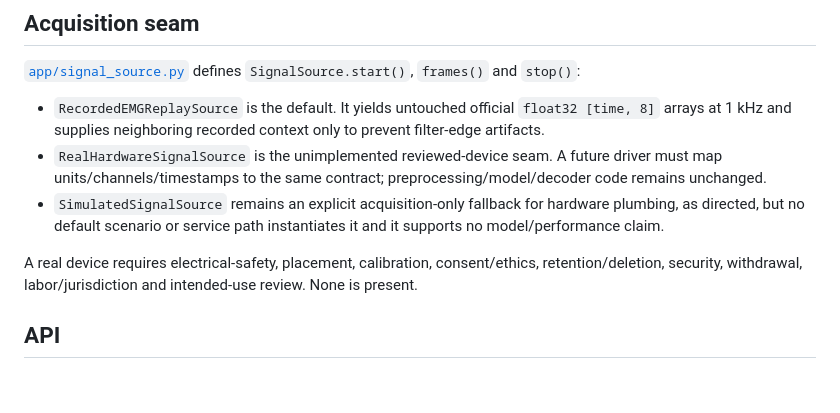
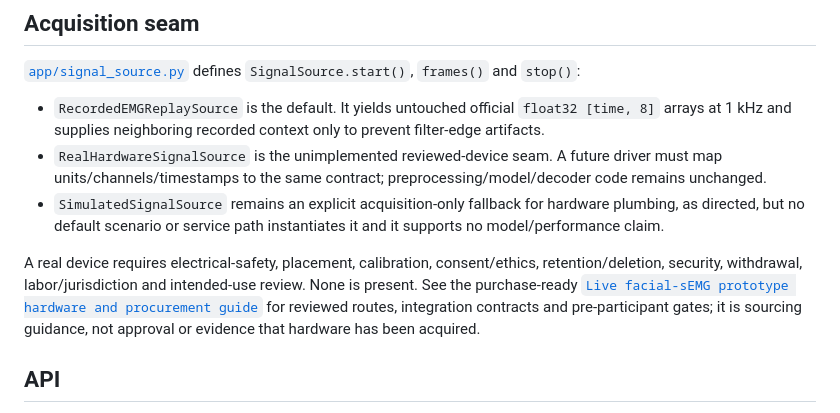
Before and after one commit to Vladykart/silent-speech-technology, a Markdown page: realtime/README.md, the part around the change. Drawn GitHub-style; blank space fills up the shorter version.

Commit message:
Add live sEMG hardware procurement guide

```diff
--- a/realtime/README.md
+++ b/realtime/README.md
@@ -98,7 +98,7 @@ MIT and CC BY 4.0 notices are in [`THIRD_PARTY_NOTICES.md`](THIRD_PARTY_NOTICES.
 - `RealHardwareSignalSource` is the unimplemented reviewed-device seam. A future driver must map units/channels/timestamps to the same contract; preprocessing/model/decoder code remains unchanged.
 - `SimulatedSignalSource` remains an explicit acquisition-only fallback for hardware plumbing, as directed, but no default scenario or service path instantiates it and it supports no model/performance claim.
 
-A real device requires electrical-safety, placement, calibration, consent/ethics, retention/deletion, security, withdrawal, labor/jurisdiction and intended-use review. None is present.
+A real device requires electrical-safety, placement, calibration, consent/ethics, retention/deletion, security, withdrawal, labor/jurisdiction and intended-use review. None is present. See the purchase-ready [`Live facial-sEMG prototype hardware and procurement guide`](../docs/LIVE_SEMG_PROTOTYPE_HARDWARE.md) for reviewed routes, integration contracts and pre-participant gates; it is sourcing guidance, not approval or evidence that hardware has been acquired.
 
 ## API
 
```
Also changed, not shown: docs/LIVE_SEMG_PROTOTYPE_HARDWARE.md (added, +173 -0 lines).
